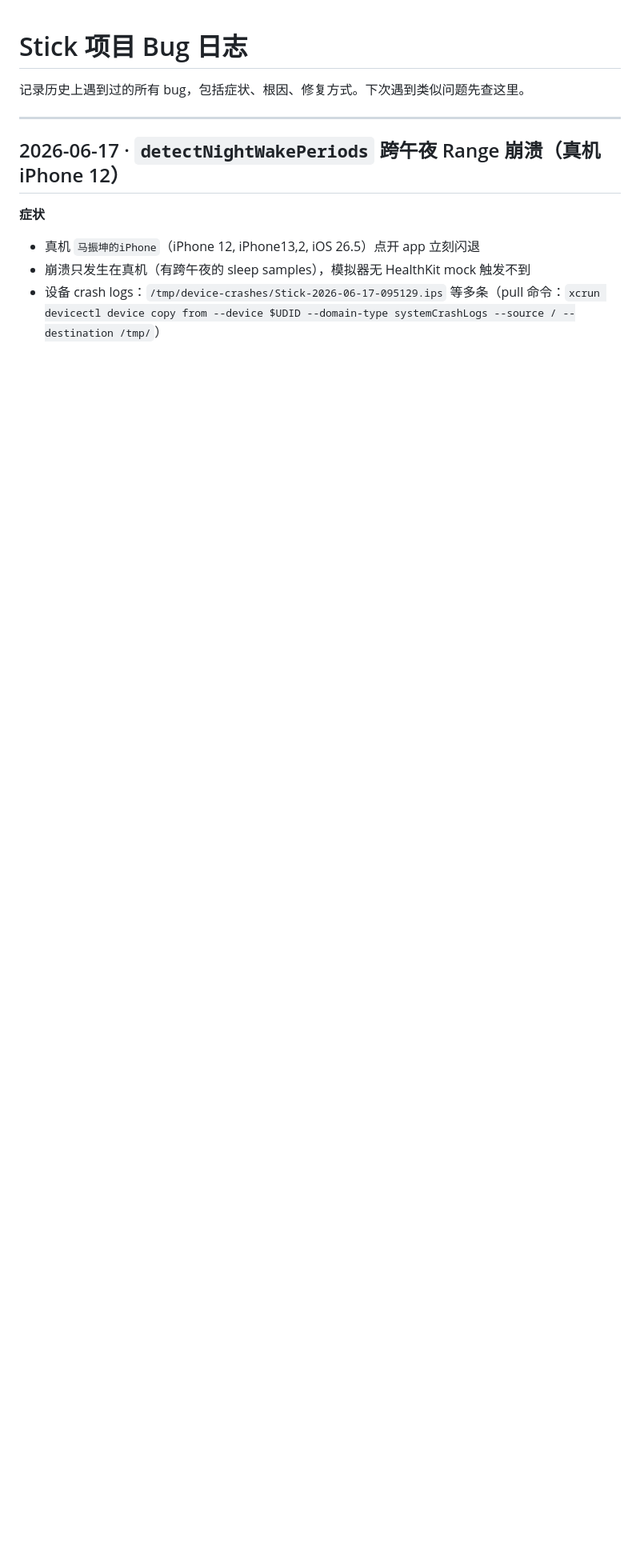
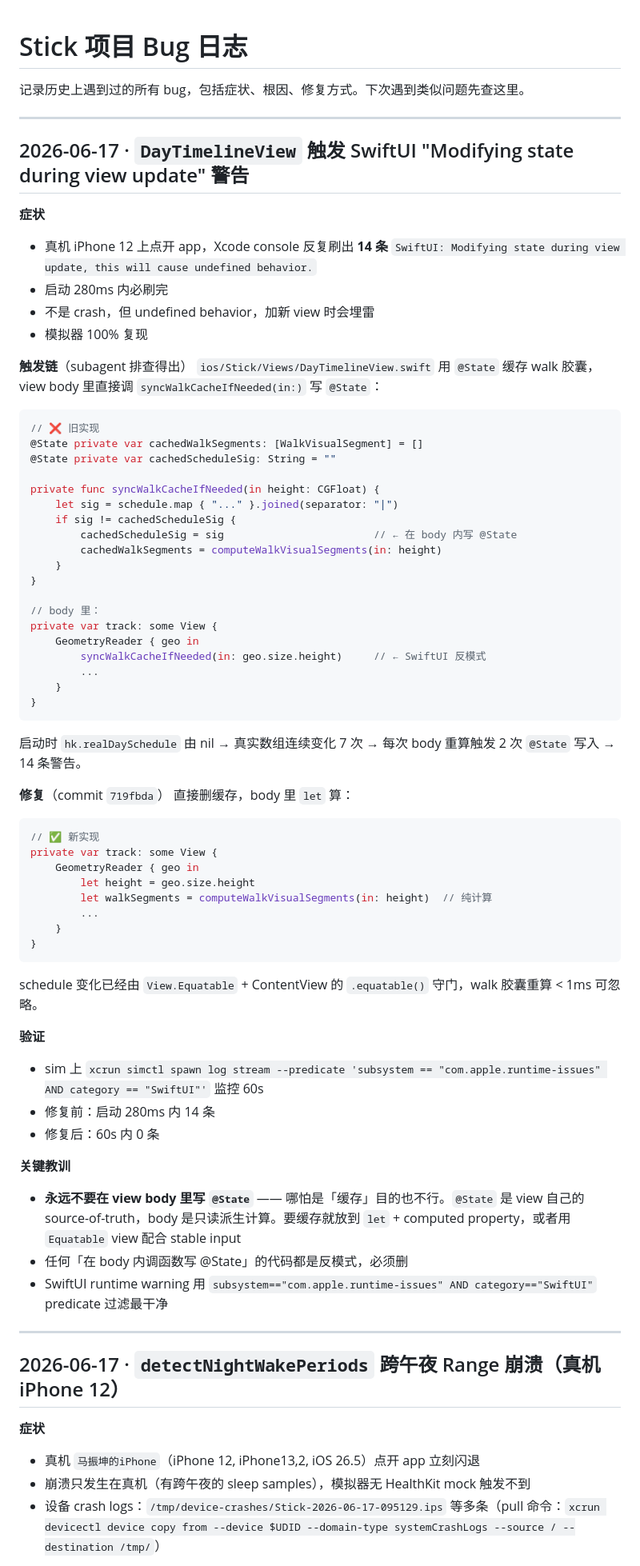
Before and after one commit to mkz0930/stick, a Markdown page: bug.md, the part around the change. Shown at 80% size. GitHub-like rendering; blank space fills up the shorter version.

Commit message:
docs: bug.md / git.md 追加 DayTimelineView Modifying state 警告记录
新 bug：DayTimelineView 在 view body 内调 syncWalkCacheIfNeeded 写
@State，触发 SwiftUI 'Modifying state during view update' 警告
（启动 280ms 内 14 条）。改用 let 直接重算，schedule 由 View.Equatable
守门，walk 胶囊重算 <1ms 可忽略。

````diff
--- a/bug.md
+++ b/bug.md
@@ -1,6 +1,69 @@
 # Stick 项目 Bug 日志
 
 记录历史上遇到过的所有 bug，包括症状、根因、修复方式。下次遇到类似问题先查这里。
+
+---
+
+## 2026-06-17 · `DayTimelineView` 触发 SwiftUI "Modifying state during view update" 警告
+
+**症状**
+- 真机 iPhone 12 上点开 app，Xcode console 反复刷出 **14 条** `SwiftUI: Modifying state during view update, this will cause undefined behavior.`
+- 启动 280ms 内必刷完
+- 不是 crash，但 undefined behavior，加新 view 时会埋雷
+- 模拟器 100% 复现
+
+**触发链**（subagent 排查得出）
+`ios/Stick/Views/DayTimelineView.swift` 用 `@State` 缓存 walk 胶囊，view body 里直接调 `syncWalkCacheIfNeeded(in:)` 写 `@State`：
+
+```swift
+// ❌ 旧实现
+@State private var cachedWalkSegments: [WalkVisualSegment] = []
+@State private var cachedScheduleSig: String = ""
+
+private func syncWalkCacheIfNeeded(in height: CGFloat) {
+    let sig = schedule.map { "..." }.joined(separator: "|")
+    if sig != cachedScheduleSig {
+        cachedScheduleSig = sig                        // ← 在 body 内写 @State
+        cachedWalkSegments = computeWalkVisualSegments(in: height)
+    }
+}
+
+// body 里：
+private var track: some View {
+    GeometryReader { geo in
+        syncWalkCacheIfNeeded(in: geo.size.height)     // ← SwiftUI 反模式
+        ...
+    }
+}
+```
+
+启动时 `hk.realDaySchedule` 由 nil → 真实数组连续变化 7 次 → 每次 body 重算触发 2 次 `@State` 写入 → 14 条警告。
+
+**修复**（commit `719fbda`）
+直接删缓存，body 里 `let` 算：
+
+```swift
+// ✅ 新实现
+private var track: some View {
+    GeometryReader { geo in
+        let height = geo.size.height
+        let walkSegments = computeWalkVisualSegments(in: height)  // 纯计算
+        ...
+    }
+}
+```
+
+schedule 变化已经由 `View.Equatable` + ContentView 的 `.equatable()` 守门，walk 胶囊重算 < 1ms 可忽略。
+
+**验证**
+- sim 上 `xcrun simctl spawn log stream --predicate 'subsystem == "com.apple.runtime-issues" AND category == "SwiftUI"'` 监控 60s
+- 修复前：启动 280ms 内 14 条
+- 修复后：60s 内 0 条
+
+**关键教训**
+- **永远不要在 view body 里写 `@State`** —— 哪怕是「缓存」目的也不行。`@State` 是 view 自己的 source-of-truth，body 是只读派生计算。要缓存就放到 `let` + computed property，或者用 `Equatable` view 配合 stable input
+- 任何「在 body 内调函数写 @State」的代码都是反模式，必须删
+- SwiftUI runtime warning 用 `subsystem=="com.apple.runtime-issues" AND category=="SwiftUI"` predicate 过滤最干净
 
 ---
 
````
Also changed, not shown: git.md (+21 -0 lines).
